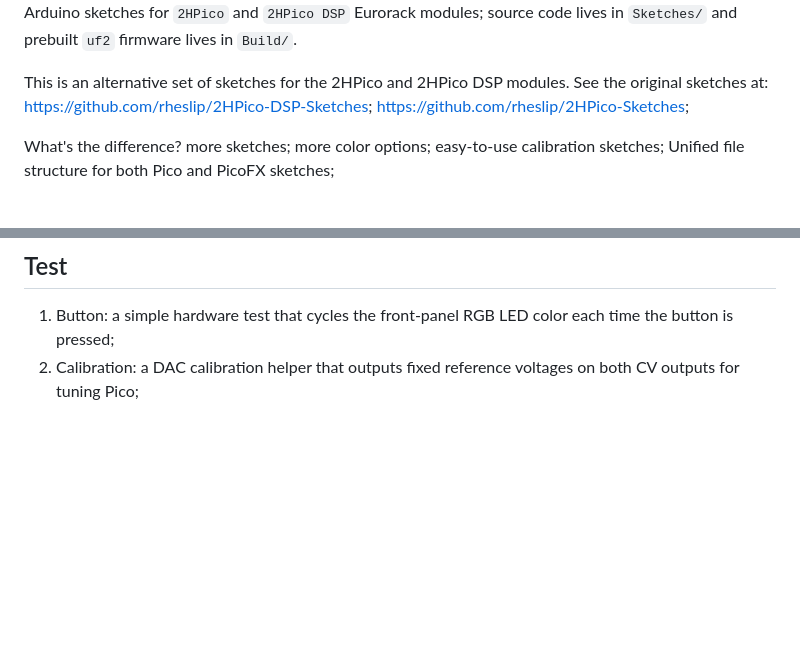
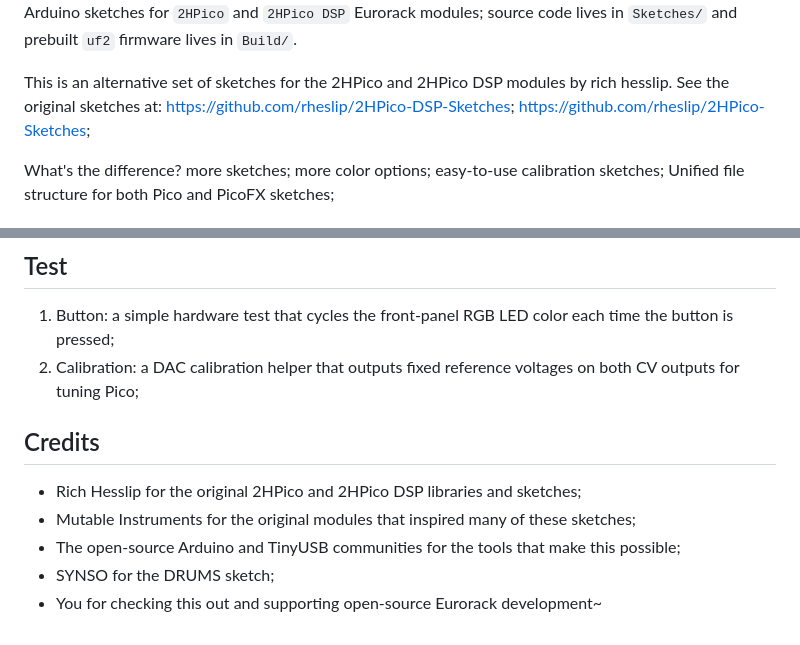
Before and after one commit to cob333/Pico-Eurorack, a Markdown page: README.md, 2 parts joined by grey strips. Drawn GitHub-style; blank space fills up the shorter version.

Commit message:
Add credits in README

```diff
--- a/README.md
+++ b/README.md
@@ -4,7 +4,7 @@
 
 Arduino sketches for `2HPico` and `2HPico DSP` Eurorack modules; source code lives in `Sketches/` and prebuilt `uf2` firmware lives in `Build/`.
 
-This is an alternative set of sketches for the 2HPico and 2HPico DSP modules. See the original sketches at:
+This is an alternative set of sketches for the 2HPico and 2HPico DSP modules by rich hesslip. See the original sketches at:
 https://github.com/rheslip/2HPico-DSP-Sketches;
 https://github.com/rheslip/2HPico-Sketches;
 
@@ -49,3 +49,10 @@ Unified file structure for both Pico and PicoFX sketches;
 ## Test
 1. Button: a simple hardware test that cycles the front-panel RGB LED color each time the button is pressed;
 2. Calibration: a DAC calibration helper that outputs fixed reference voltages on both CV outputs for tuning Pico;
+
+## Credits
+- Rich Hesslip for the original 2HPico and 2HPico DSP libraries and sketches;
+- Mutable Instruments for the original modules that inspired many of these sketches;
+- The open-source Arduino and TinyUSB communities for the tools that make this possible;
+- SYNSO for the DRUMS sketch;
+- You for checking this out and supporting open-source Eurorack development~
```
